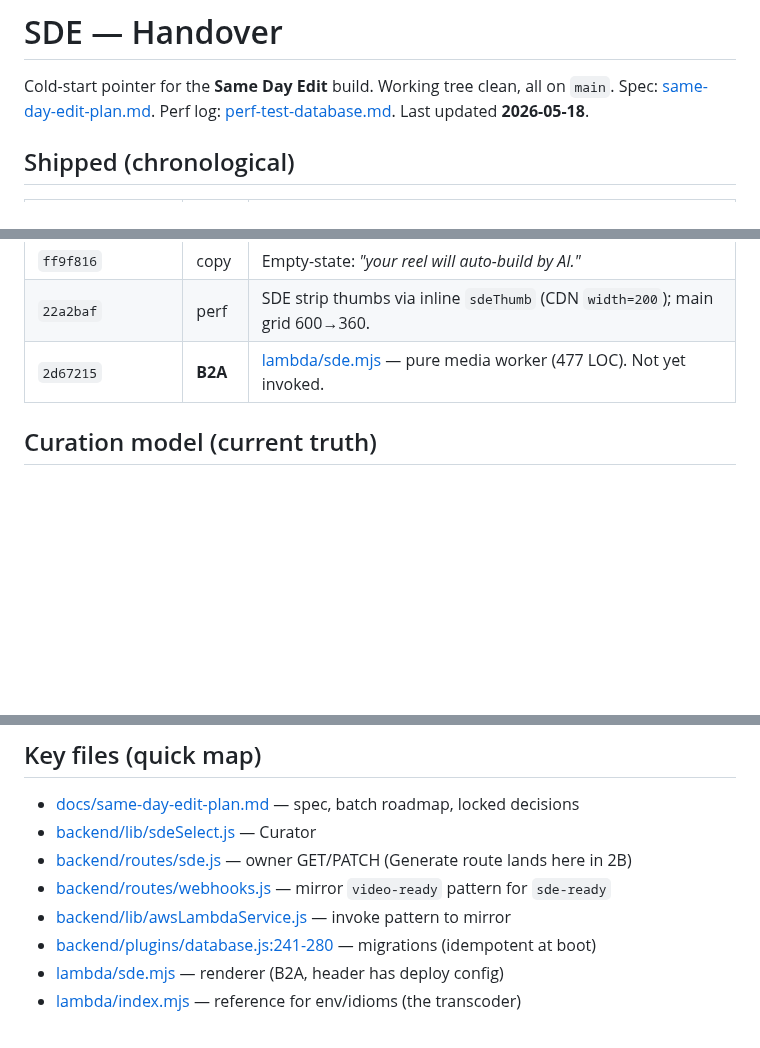
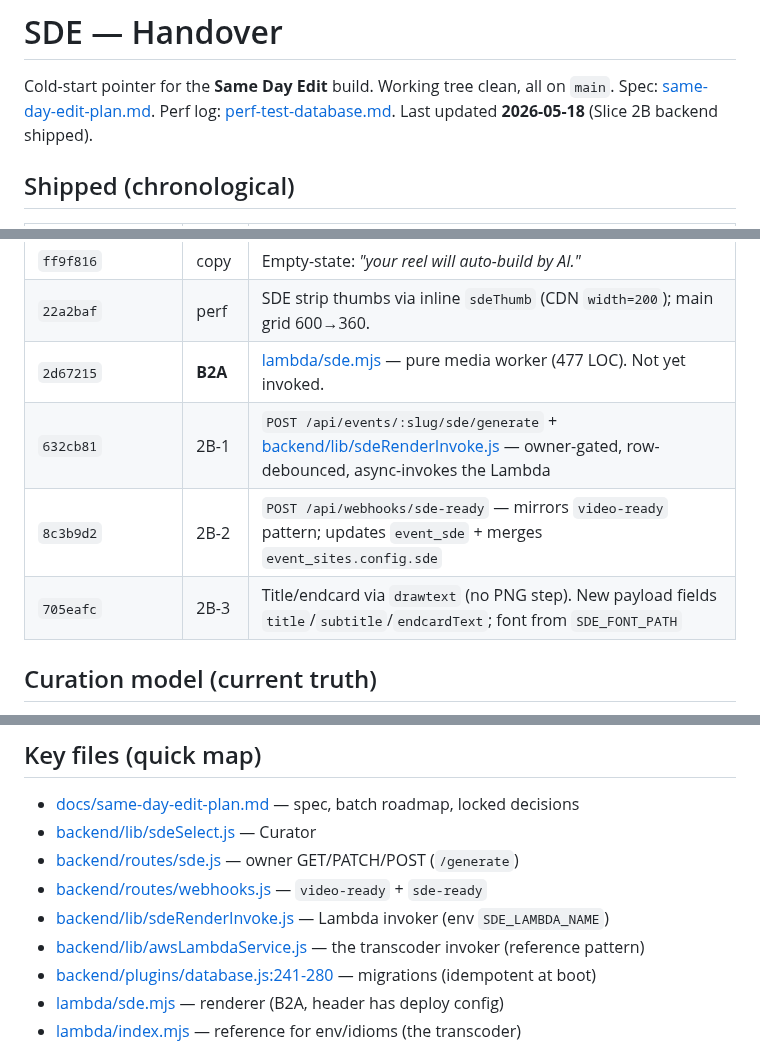
Before and after one commit to besogolbb/reelday, a Markdown page: docs/SDE-HANDOVER.md, 3 parts joined by grey strips. GitHub-like rendering; blank space fills up the shorter version.

```diff
--- a/docs/SDE-HANDOVER.md
+++ b/docs/SDE-HANDOVER.md
@@ -3,7 +3,7 @@
 Cold-start pointer for the **Same Day Edit** build. Working tree clean,
 all on `main`. Spec: [same-day-edit-plan.md](same-day-edit-plan.md).
 Perf log: [perf-test-database.md](perf-test-database.md). Last updated
-**2026-05-18**.
+**2026-05-18** (Slice 2B backend shipped).
 
 ## Shipped (chronological)
 
@@ -18,6 +18,9 @@ Perf log: [perf-test-database.md](perf-test-database.md). Last updated
 | `ff9f816` | copy | Empty-state: *"your reel will auto-build by AI."* |
 | `22a2baf` | perf | SDE strip thumbs via inline `sdeThumb` (CDN `width=200`); main grid 600→360. |
 | `2d67215` | **B2A** | [lambda/sde.mjs](../lambda/sde.mjs) — pure media worker (477 LOC). Not yet invoked. |
+| `632cb81` | 2B-1 | `POST /api/events/:slug/sde/generate` + [backend/lib/sdeRenderInvoke.js](../backend/lib/sdeRenderInvoke.js) — owner-gated, row-debounced, async-invokes the Lambda |
+| `8c3b9d2` | 2B-2 | `POST /api/webhooks/sde-ready` — mirrors `video-ready` pattern; updates `event_sde` + merges `event_sites.config.sde` |
+| `705eafc` | 2B-3 | Title/endcard via `drawtext` (no PNG step). New payload fields `title`/`subtitle`/`endcardText`; font from `SDE_FONT_PATH` |
 
 ## Curation model (current truth)
 
@@ -84,9 +114,10 @@ Payload contract (frozen):
 
 - [docs/same-day-edit-plan.md](same-day-edit-plan.md) — spec, batch roadmap, locked decisions
 - [backend/lib/sdeSelect.js](../backend/lib/sdeSelect.js) — Curator
-- [backend/routes/sde.js](../backend/routes/sde.js) — owner GET/PATCH (Generate route lands here in 2B)
-- [backend/routes/webhooks.js](../backend/routes/webhooks.js) — mirror `video-ready` pattern for `sde-ready`
-- [backend/lib/awsLambdaService.js](../backend/lib/awsLambdaService.js) — invoke pattern to mirror
+- [backend/routes/sde.js](../backend/routes/sde.js) — owner GET/PATCH/POST (`/generate`)
+- [backend/routes/webhooks.js](../backend/routes/webhooks.js) — `video-ready` + `sde-ready`
+- [backend/lib/sdeRenderInvoke.js](../backend/lib/sdeRenderInvoke.js) — Lambda invoker (env `SDE_LAMBDA_NAME`)
+- [backend/lib/awsLambdaService.js](../backend/lib/awsLambdaService.js) — the transcoder invoker (reference pattern)
 - [backend/plugins/database.js:241-280](../backend/plugins/database.js) — migrations (idempotent at boot)
 - [lambda/sde.mjs](../lambda/sde.mjs) — renderer (B2A, header has deploy config)
 - [lambda/index.mjs](../lambda/index.mjs) — reference for env/idioms (the transcoder)
```
Also changed, not shown: other parts of docs/SDE-HANDOVER.md (+43 -16 lines).
